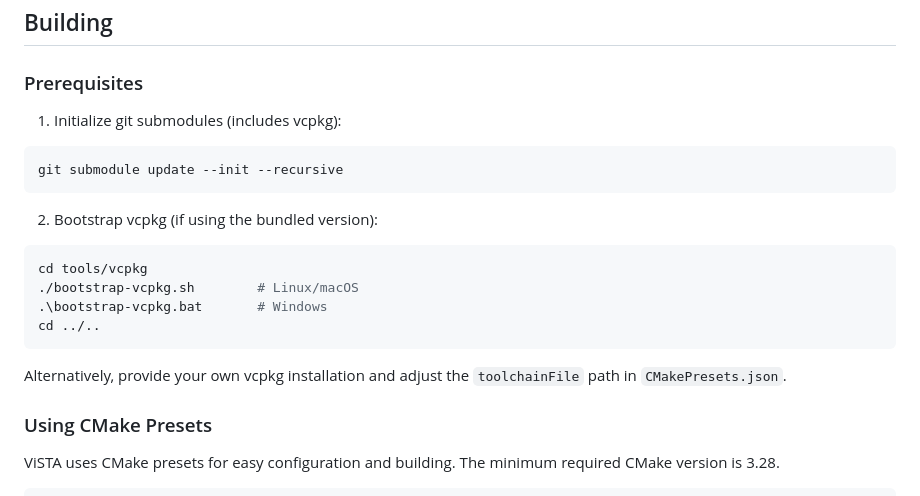
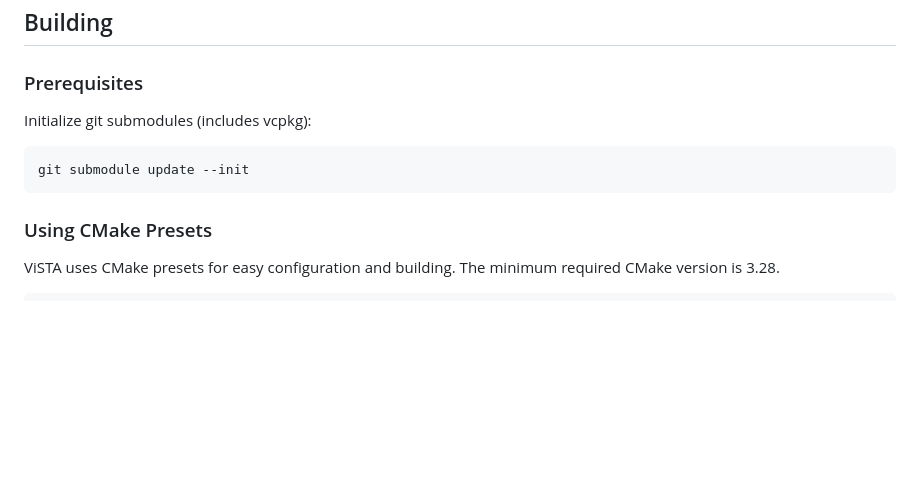
Before and after one commit to cosmoscout/vista, a Markdown page: README.md, the part around the change. Rendered like a GitHub page; blank space fills up the shorter version.

Commit message:
:memo: Update Readme.

````diff
--- a/README.md
+++ b/README.md
@@ -11,22 +11,11 @@ To contact the developers, mail to cosmoscout@dlr.de.
 
 ### Prerequisites
 
-1. Initialize git submodules (includes vcpkg):
+Initialize git submodules (includes vcpkg):
 
 ```bash
-git submodule update --init --recursive
+git submodule update --init
 ```
-
-2. Bootstrap vcpkg (if using the bundled version):
-
-```bash
-cd tools/vcpkg
-./bootstrap-vcpkg.sh        # Linux/macOS
-.\bootstrap-vcpkg.bat       # Windows
-cd ../..
-```
-
-Alternatively, provide your own vcpkg installation and adjust the `toolchainFile` path in `CMakePresets.json`.
 
 ### Using CMake Presets
 
````
